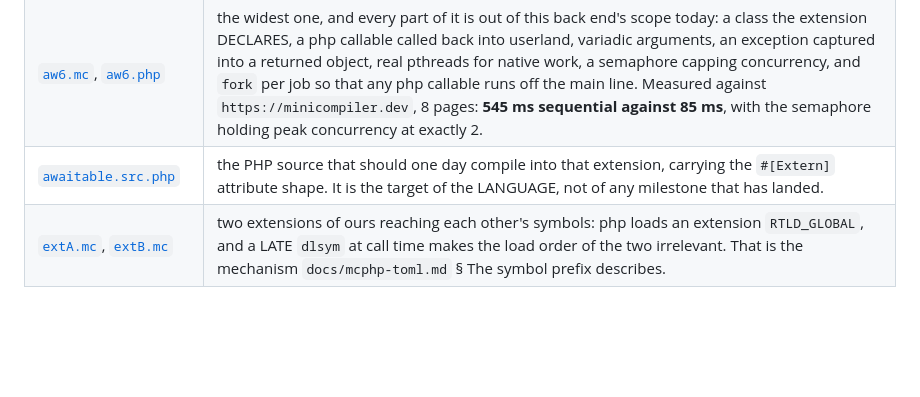
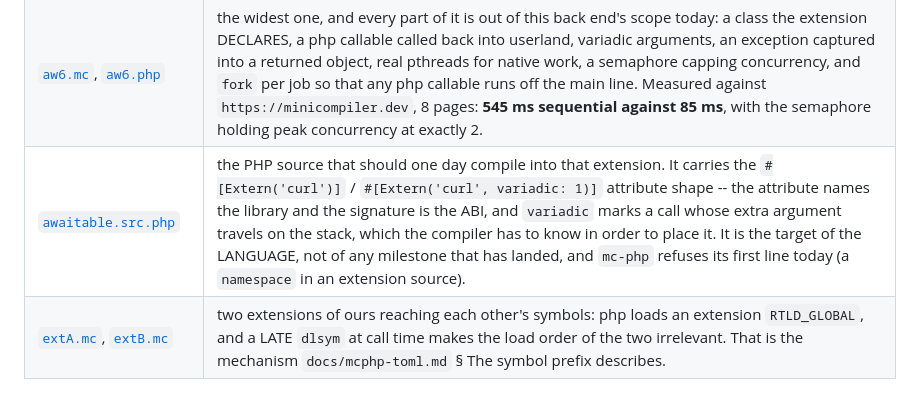
Before and after one commit to minicompiler/mc-php, a Markdown page: reference/README.md, the part around the change. Drawn GitHub-style; blank space fills up the shorter version.

Commit message:
docs(reference): say what the #[Extern] shape carries, not just that it exists
The attribute names the library and the signature is the ABI; `variadic: 1`
marks a call whose extra argument travels on the stack, which the compiler
has to know in order to place it. And the honest line beside it: mc-php
refuses that file's first declaration today, because a namespace in an
extension source is a named refusal.

Co-Authored-By: Claude Opus 5 <noreply@anthropic.com>

```diff
--- a/reference/README.md
+++ b/reference/README.md
@@ -25,7 +25,7 @@ excluded from `docs/plan.md` D8 for the same reason `probes/` is
 | [`extgen.sh`](extgen.sh), [`extgen-linux.sh`](extgen-linux.sh) | the generator: `php -i` in, one `sed`, `mc --backend=`, and the link. macOS is `ld -bundle -undefined dynamic_lookup`; Linux is `ld.lld -shared -Bsymbolic`, and the `-Bsymbolic` is not optional -- mc takes the address of its own functions with `adrp`/`add`, and in a shared object a default-visibility symbol is preemptible, so the link is refused without it. |
 | [`bench.mc`](bench.mc), [`bench.php`](bench.php) | a typed function compiled to a working extension, **and both sides agreeing on the value**: `fib(30)` = 832040 and `sum(3000000)` = 8999997 under php and under the module alike. Measured here: **fib(30) 2.8 ms against the interpreter's 31 ms (11.1x)** and **sum(3000000) 1.8 ms against 9.1 ms (5.2x)**. |
 | [`aw6.mc`](aw6.mc), [`aw6.php`](aw6.php) | the widest one, and every part of it is out of this back end's scope today: a class the extension DECLARES, a php callable called back into userland, variadic arguments, an exception captured into a returned object, real pthreads for native work, a semaphore capping concurrency, and `fork` per job so that any php callable runs off the main line. Measured against `https://minicompiler.dev`, 8 pages: **545 ms sequential against 85 ms**, with the semaphore holding peak concurrency at exactly 2. |
-| [`awaitable.src.php`](awaitable.src.php) | the PHP source that should one day compile into that extension, carrying the `#[Extern]` attribute shape. It is the target of the LANGUAGE, not of any milestone that has landed. |
+| [`awaitable.src.php`](awaitable.src.php) | the PHP source that should one day compile into that extension. It carries the `#[Extern('curl')]` / `#[Extern('curl', variadic: 1)]` attribute shape -- the attribute names the library and the signature is the ABI, and `variadic` marks a call whose extra argument travels on the stack, which the compiler has to know in order to place it. It is the target of the LANGUAGE, not of any milestone that has landed, and `mc-php` refuses its first line today (a `namespace` in an extension source). |
 | [`extA.mc`](extA.mc), [`extB.mc`](extB.mc) | two extensions of ours reaching each other's symbols: php loads an extension `RTLD_GLOBAL`, and a LATE `dlsym` at call time makes the load order of the two irrelevant. That is the mechanism `docs/mcphp-toml.md` § The symbol prefix describes. |
 
 ## What mc-php does against them today
```
